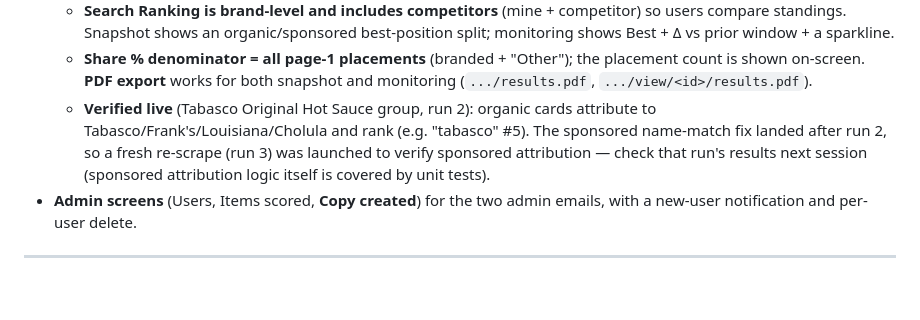
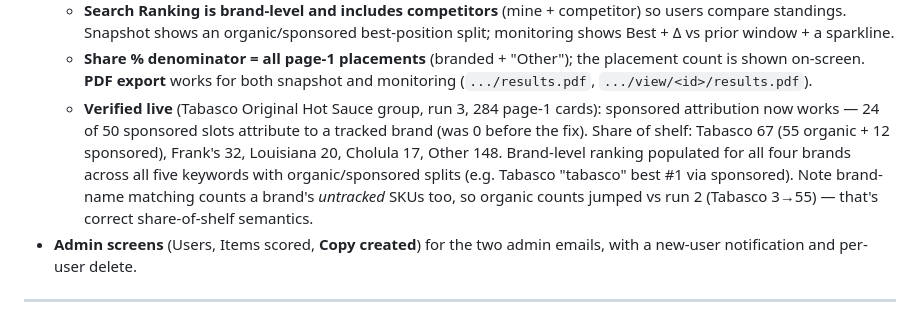
Before and after one commit to ricksauls/ecomm-copilot, a Markdown page: docs/HANDOFF.md, the part around the change. GitHub-like rendering; blank space fills up the shorter version.

Commit message:
docs: record confirmed live results for the sponsored-attribution fix (run 3)
Co-Authored-By: Claude Opus 4.8 <noreply@anthropic.com>

```diff
--- a/docs/HANDOFF.md
+++ b/docs/HANDOFF.md
@@ -63,11 +63,14 @@ A working reference for picking up development. Read this first, then
   - **Share % denominator = all page-1 placements** (branded + "Other"); the
     placement count is shown on-screen. **PDF export** works for both snapshot and
     monitoring (`.../results.pdf`, `.../view/<id>/results.pdf`).
-  - **Verified live** (Tabasco Original Hot Sauce group, run 2): organic cards
-    attribute to Tabasco/Frank's/Louisiana/Cholula and rank (e.g. "tabasco" #5).
-    The sponsored name-match fix landed after run 2, so a fresh re-scrape (run 3)
-    was launched to verify sponsored attribution — check that run's results next
-    session (sponsored attribution logic itself is covered by unit tests).
+  - **Verified live** (Tabasco Original Hot Sauce group, run 3, 284 page-1 cards):
+    sponsored attribution now works — 24 of 50 sponsored slots attribute to a
+    tracked brand (was 0 before the fix). Share of shelf: Tabasco 67 (55 organic +
+    12 sponsored), Frank's 32, Louisiana 20, Cholula 17, Other 148. Brand-level
+    ranking populated for all four brands across all five keywords with
+    organic/sponsored splits (e.g. Tabasco "tabasco" best #1 via sponsored). Note
+    brand-name matching counts a brand's *untracked* SKUs too, so organic counts
+    jumped vs run 2 (Tabasco 3→55) — that's correct share-of-shelf semantics.
 - **Admin screens** (Users, Items scored, **Copy created**) for the two admin
   emails, with a new-user notification and per-user delete.
 
```
